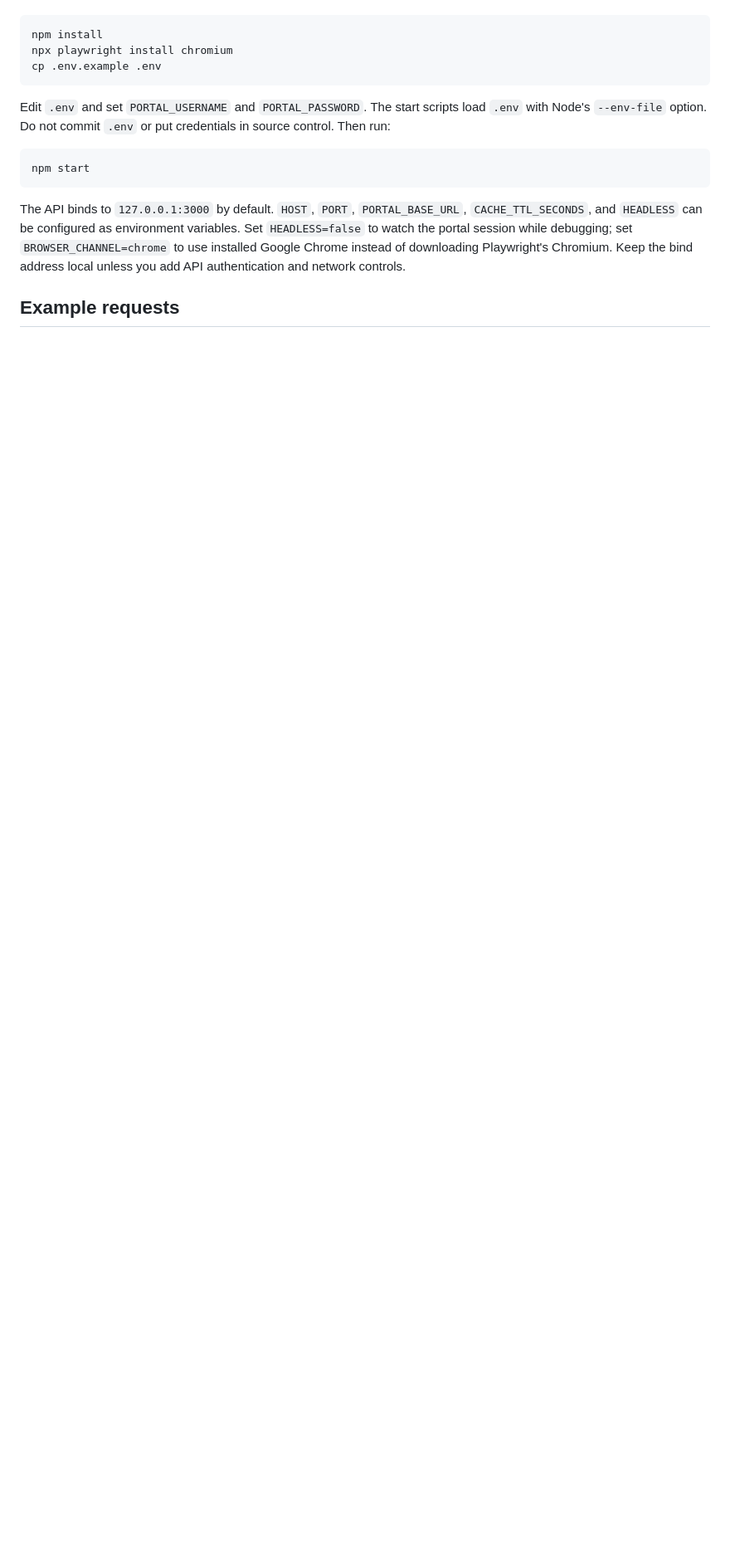
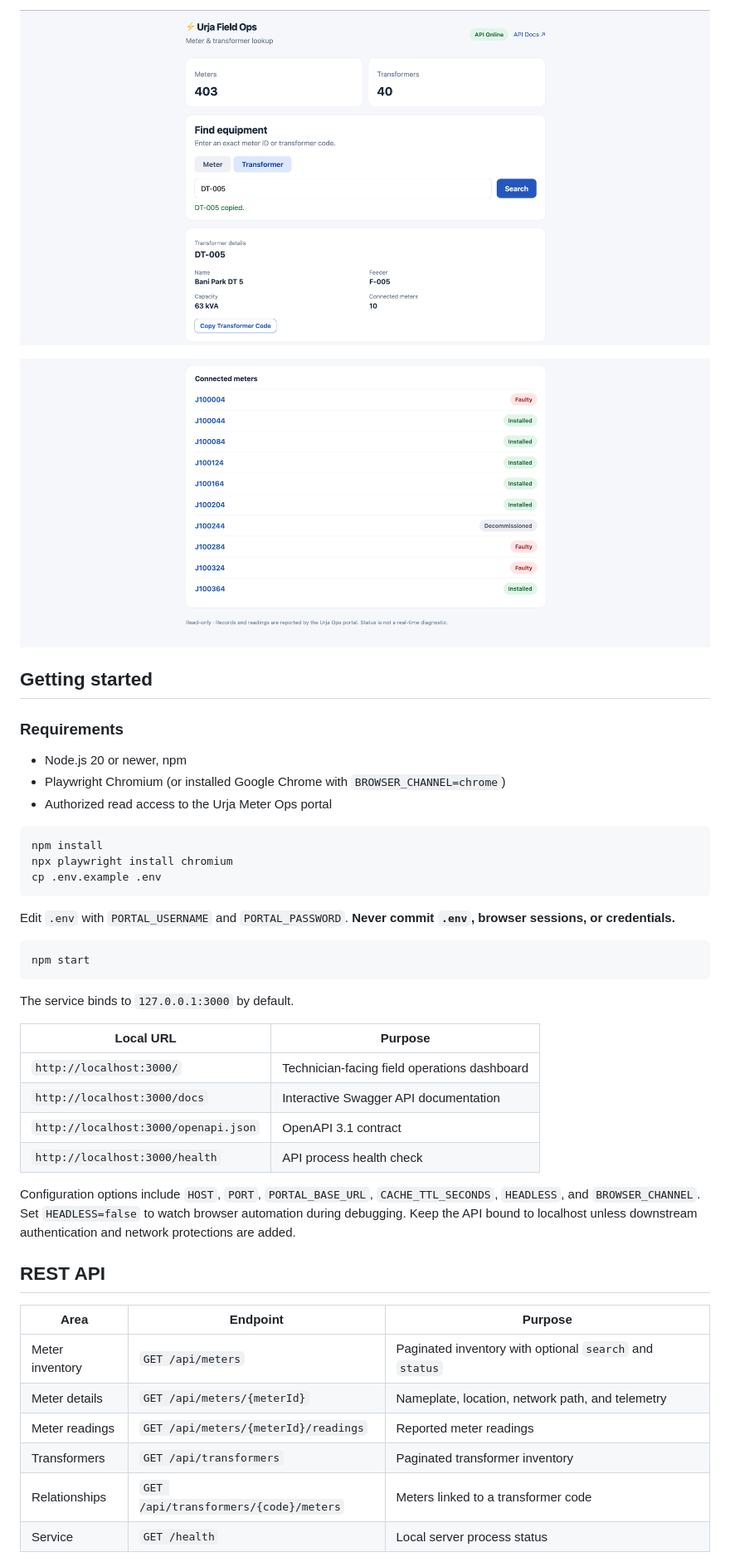
Before and after one commit to aniruddhac99/urja-telemetry-tracker-api, a Markdown page: README.md, the part around the change printed below. Shown: that part at 83% size. GitHub-like rendering; pictures changed too: screenshots/DT005-1.png (added), screenshots/DT005-2.png (added); blank space fills up the shorter version.

````diff
--- a/README.md
+++ b/README.md
@@ -22,3 +31,14 @@ The code is deliberately compact: `src/portal.js` owns the authenticated browser
+![Transformer DT-005 — dashboard view 1](./screenshots/DT005-1.png)
+
+![Transformer DT-005 — dashboard view 2](./screenshots/DT005-2.png)
+
+## Getting started
+
+### Requirements
+
+- Node.js 20 or newer, npm
+- Playwright Chromium (or installed Google Chrome with `BROWSER_CHANNEL=chrome`)
+- Authorized read access to the Urja Meter Ops portal
 
 ```sh
 npm install
@@ -26,12 +46,31 @@ npx playwright install chromium
 cp .env.example .env
 ```
 
-Edit `.env` and set `PORTAL_USERNAME` and `PORTAL_PASSWORD`. The start scripts load `.env` with Node's `--env-file` option. Do not commit `.env` or put credentials in source control. Then run:
+Edit `.env` with `PORTAL_USERNAME` and `PORTAL_PASSWORD`. **Never commit `.env`, browser sessions, or credentials.**
 
 ```sh
 npm start
 ```
 
-The API binds to `127.0.0.1:3000` by default. `HOST`, `PORT`, `PORTAL_BASE_URL`, `CACHE_TTL_SECONDS`, and `HEADLESS` can be configured as environment variables. Set `HEADLESS=false` to watch the portal session while debugging; set `BROWSER_CHANNEL=chrome` to use installed Google Chrome instead of downloading Playwright's Chromium. Keep the bind address local unless you add API authentication and network controls.
+The service binds to `127.0.0.1:3000` by default.
 
-## Example requests
+| Local URL | Purpose |
+| --- | --- |
+| `http://localhost:3000/` | Technician-facing field operations dashboard |
+| `http://localhost:3000/docs` | Interactive Swagger API documentation |
+| `http://localhost:3000/openapi.json` | OpenAPI 3.1 contract |
+| `http://localhost:3000/health` | API process health check |
+
+Configuration options include `HOST`, `PORT`, `PORTAL_BASE_URL`, `CACHE_TTL_SECONDS`, `HEADLESS`, and `BROWSER_CHANNEL`. Set `HEADLESS=false` to watch browser automation during debugging. Keep the API bound to localhost unless downstream authentication and network protections are added.
+
+## REST API
+
+| Area | Endpoint | Purpose |
+| --- | --- | --- |
+| Meter inventory | `GET /api/meters` | Paginated inventory with optional `search` and `status` |
+| Meter details | `GET /api/meters/{meterId}` | Nameplate, location, network path, and telemetry |
+| Meter readings | `GET /api/meters/{meterId}/readings` | Reported meter readings |
+| Transformers | `GET /api/transformers` | Paginated transformer inventory |
+| Relationships | `GET /api/transformers/{code}/meters` | Meters linked to a transformer code |
+| Service | `GET /health` | Local server process status |
+
````
Also changed, not shown: other parts of README.md (+82 -76 lines), screenshots/J100004-1.png (added), screenshots/J100004-2.png (added).
